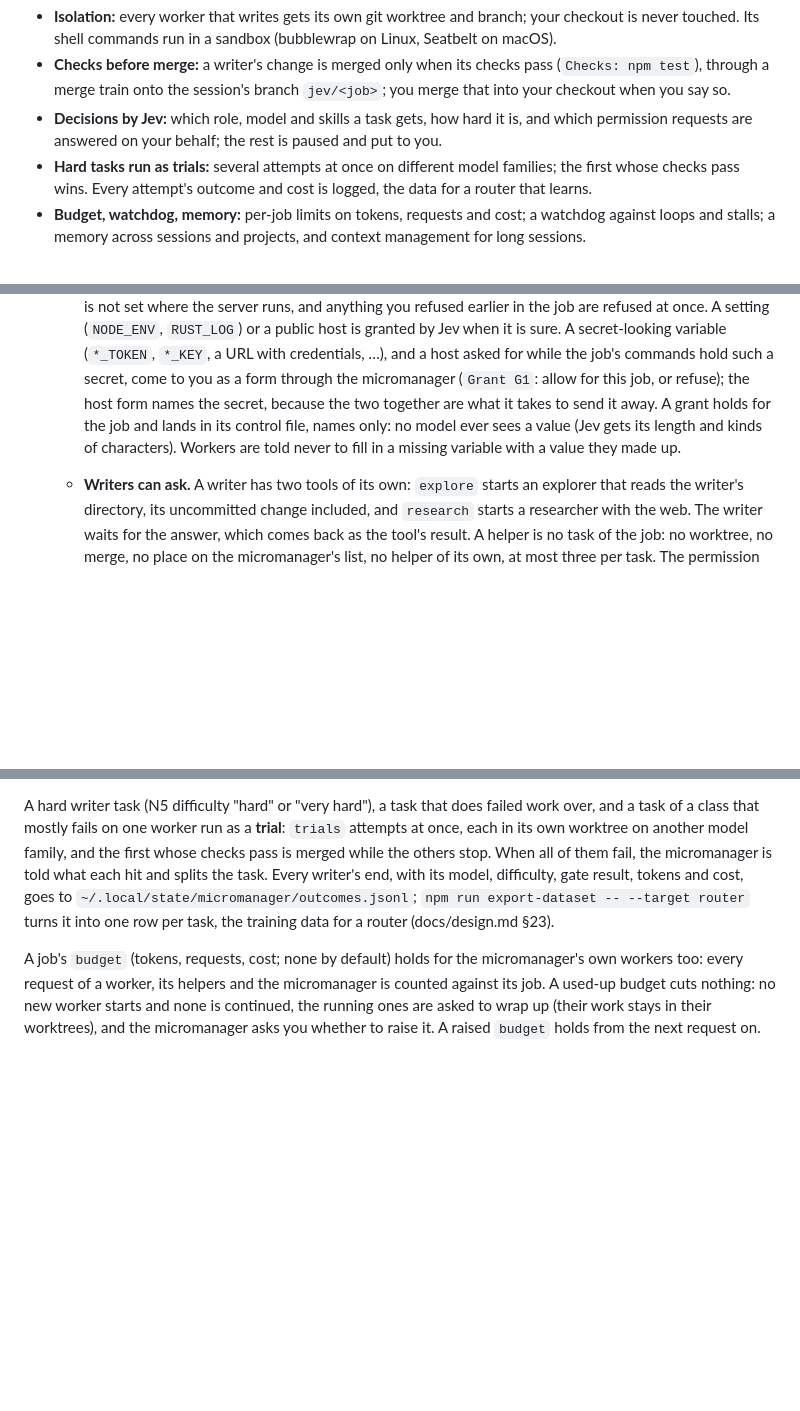
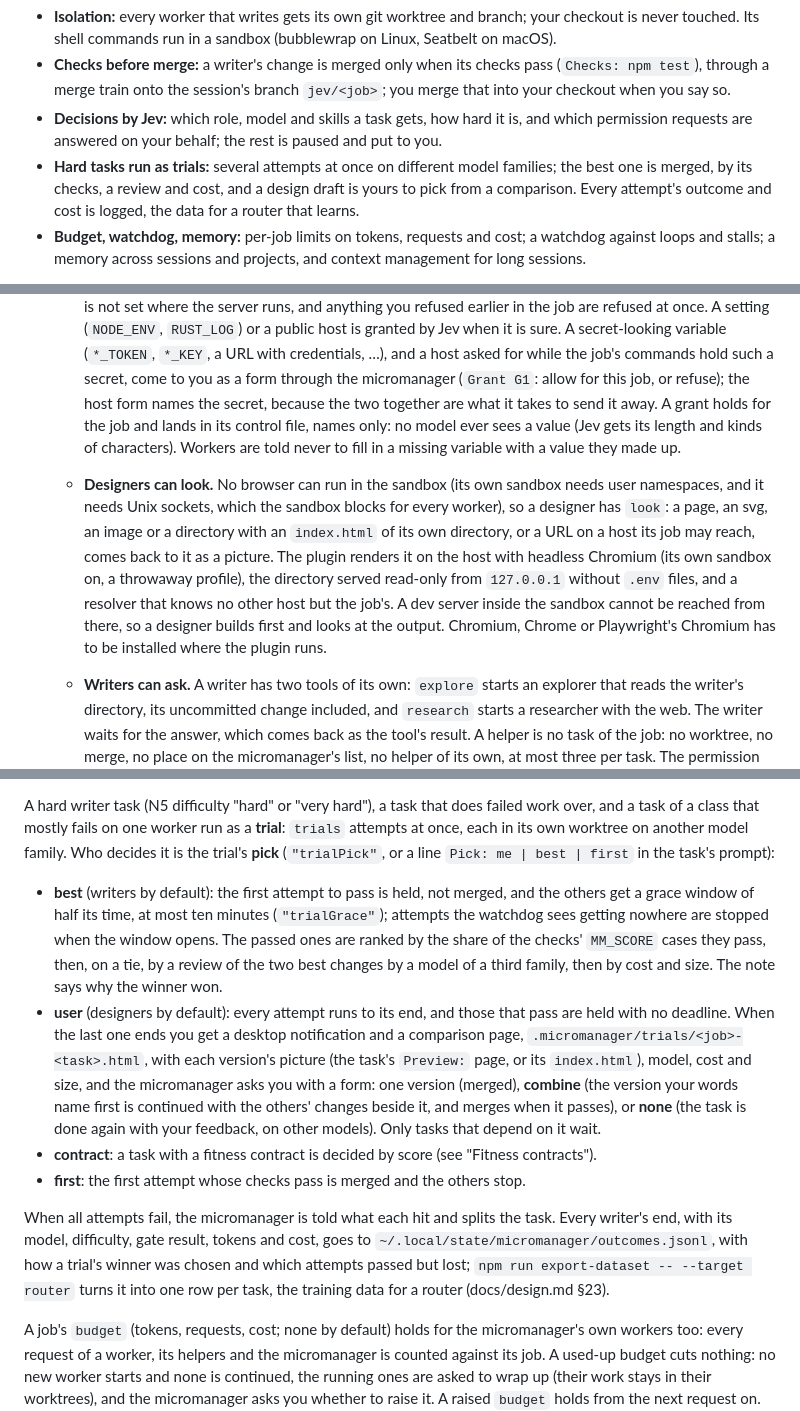
Before and after one commit to RentschlerTobias/Micromanager, a Markdown page: README.md, 3 parts joined by grey strips. Drawn GitHub-style; blank space fills up the shorter version.

```diff
--- a/README.md
+++ b/README.md
@@ -10,8 +10,9 @@ An [OpenCode](https://opencode.ai) v2 plugin that turns one agent into an orches
   train onto the session's branch `jev/<job>`; you merge that into your checkout when you say so.
 - **Decisions by Jev:** which role, model and skills a task gets, how hard it is, and which permission requests are
   answered on your behalf; the rest is paused and put to you.
-- **Hard tasks run as trials:** several attempts at once on different model families; the first whose checks pass
-  wins. Every attempt's outcome and cost is logged, the data for a router that learns.
+- **Hard tasks run as trials:** several attempts at once on different model families; the best one is merged, by its
+  checks, a review and cost, and a design draft is yours to pick from a comparison. Every attempt's outcome and cost
+  is logged, the data for a router that learns.
 - **Budget, watchdog, memory:** per-job limits on tokens, requests and cost; a watchdog against loops and stalls; a
   memory across sessions and projects, and context management for long sessions.
 
@@ -144,6 +145,13 @@ Jev and the plugin securing every task:
      because the two together are what it takes to send it away. A grant holds for the job and lands in its control
      file, names only: no model ever sees a value (Jev gets its length and kinds of characters). Workers are told
      never to fill in a missing variable with a value they made up.
+   - **Designers can look.** No browser can run in the sandbox (its own sandbox needs user namespaces, and it needs
+     Unix sockets, which the sandbox blocks for every worker), so a designer has `look`: a page, an svg, an image or a
+     directory with an `index.html` of its own directory, or a URL on a host its job may reach, comes back to it as a
+     picture. The plugin renders it on the host with headless Chromium (its own sandbox on, a throwaway profile), the
+     directory served read-only from `127.0.0.1` without `.env` files, and a resolver that knows no other host but
+     the job's. A dev server inside the sandbox cannot be reached from there, so a designer builds first and looks at
+     the output. Chromium, Chrome or Playwright's Chromium has to be installed where the plugin runs.
    - **Writers can ask.** A writer has two tools of its own: `explore` starts an explorer that reads the writer's
      directory, its uncommitted change included, and `research` starts a researcher with the web. The writer waits for
      the answer, which comes back as the tool's result. A helper is no task of the job: no worktree, no merge, no place
@@ -372,10 +382,27 @@ measures them; the journal
 
 A hard writer task (N5 difficulty "hard" or "very hard"), a task that does failed work over, and a task of a class
 that mostly fails on one worker run as a **trial**: `trials` attempts at once, each in its own worktree on another
-model family, and the first whose checks pass is merged while the others stop. When all of them fail, the
-micromanager is told what each hit and splits the task. Every writer's end, with its model, difficulty, gate result,
-tokens and cost, goes to `~/.local/state/micromanager/outcomes.jsonl`; `npm run export-dataset -- --target router`
-turns it into one row per task, the training data for a router (docs/design.md §23).
+model family. Who decides it is the trial's **pick** (`"trialPick"`, or a line `Pick: me | best | first` in the
+task's prompt):
+
+- **best** (writers by default): the first attempt to pass is held, not merged, and the others get a grace window of
+  half its time, at most ten minutes (`"trialGrace"`); attempts the watchdog sees getting nowhere are stopped when the
+  window opens. The passed ones are ranked by the share of the checks' `MM_SCORE` cases they pass, then, on a tie, by
+  a review of the two best changes by a model of a third family, then by cost and size. The note says why the winner
+  won.
+- **user** (designers by default): every attempt runs to its end, and those that pass are held with no deadline.
+  When the last one ends you get a desktop notification and a comparison page, `.micromanager/trials/<job>-<task>.html`,
+  with each version's picture (the task's `Preview:` page, or its `index.html`), model, cost and size, and the
+  micromanager asks you with a form: one version (merged), **combine** (the version your words name first is continued
+  with the others' changes beside it, and merges when it passes), or **none** (the task is done again with your
+  feedback, on other models). Only tasks that depend on it wait.
+- **contract**: a task with a fitness contract is decided by score (see "Fitness contracts").
+- **first**: the first attempt whose checks pass is merged and the others stop.
+
+When all attempts fail, the micromanager is told what each hit and splits the task. Every writer's end, with its model, difficulty, gate result,
+tokens and cost, goes to `~/.local/state/micromanager/outcomes.jsonl`, with how a trial's winner was chosen and which
+attempts passed but lost; `npm run export-dataset -- --target router` turns it into one row per task, the training
+data for a router (docs/design.md §23).
 
 A job's `budget` (tokens, requests, cost; none by default) holds for the micromanager's own workers too: every
 request of a worker, its helpers and the micromanager is counted against its job. A used-up budget cuts nothing: no
```
Also changed, not shown: other parts of README.md (+2 -0 lines), docs/design.md (+40 -1 lines).
